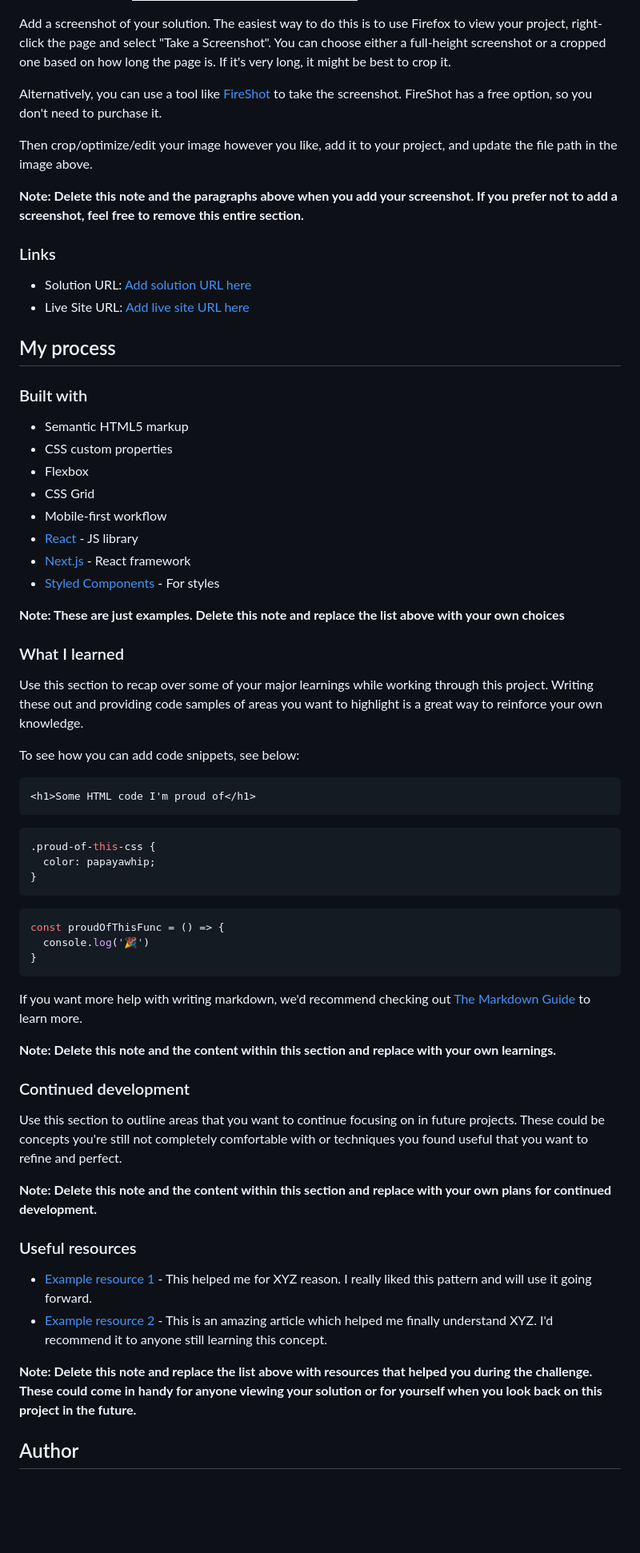
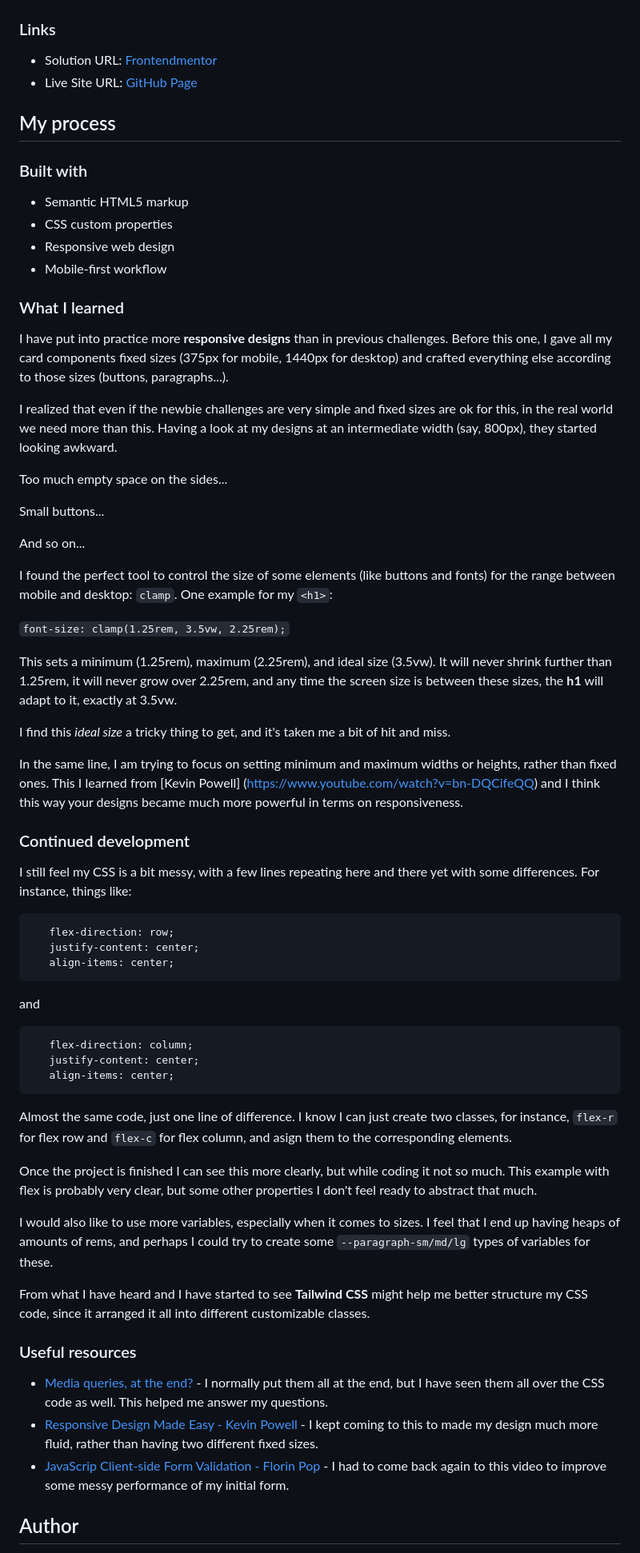
Before and after one commit to Reykjabik/Ping-coming-soon-page, a Markdown page: README.md, the part around the change printed below. Shown: that part at 80% size. Rendered like a GitHub page; pictures changed too: mobile_icons_hover.png; blank space fills up the shorter version.

Commit message:
completed README

````diff
--- a/README.md
+++ b/README.md
@@ -52,18 +51,10 @@ Mobile - With wrong email error and button hover
 Mobile - Icon hover
 ![Mobile - Icons hover](./mobile_icons_hover.png)
 
-Add a screenshot of your solution. The easiest way to do this is to use Firefox to view your project, right-click the page and select "Take a Screenshot". You can choose either a full-height screenshot or a cropped one based on how long the page is. If it's very long, it might be best to crop it.
-
-Alternatively, you can use a tool like [FireShot](https://getfireshot.com/) to take the screenshot. FireShot has a free option, so you don't need to purchase it.
-
-Then crop/optimize/edit your image however you like, add it to your project, and update the file path in the image above.
-
-**Note: Delete this note and the paragraphs above when you add your screenshot. If you prefer not to add a screenshot, feel free to remove this entire section.**
-
 ### Links
 
-- Solution URL: [Add solution URL here](https://your-solution-url.com)
-- Live Site URL: [Add live site URL here](https://your-live-site-url.com)
+- Solution URL: [Frontendmentor](https://www.frontendmentor.io/solutions/html-css-and-vanilla-js-Kte5bbmLm)
+- Live Site URL: [GitHub Page](https://reykjabik.github.io/Ping-coming-soon-page/)
 
 ## My process
 
@@ -71,51 +62,62 @@ Then crop/optimize/edit your image however you like, add it to your project, and
 
 - Semantic HTML5 markup
 - CSS custom properties
-- Flexbox
-- CSS Grid
+- Responsive web design
 - Mobile-first workflow
-- [React](https://reactjs.org/) - JS library
-- [Next.js](https://nextjs.org/) - React framework
-- [Styled Components](https://styled-components.com/) - For styles
-
-**Note: These are just examples. Delete this note and replace the list above with your own choices**
 
 ### What I learned
 
-Use this section to recap over some of your major learnings while working through this project. Writing these out and providing code samples of areas you want to highlight is a great way to reinforce your own knowledge.
+I have put into practice more **responsive designs** than in previous challenges. Before this one, I gave all my card components fixed sizes (375px for mobile, 1440px for desktop) and crafted everything else according to those sizes (buttons, paragraphs...).
 
-To see how you can add code snippets, see below:
+I realized that even if the newbie challenges are very simple and fixed sizes are ok for this, in the real world we need more than this. Having a look at my designs at an intermediate width (say, 800px), they started looking awkward.
 
-```html
-<h1>Some HTML code I'm proud of</h1>
-```
-```css
-.proud-of-this-css {
-  color: papayawhip;
-}
-```
-```js
-const proudOfThisFunc = () => {
-  console.log('🎉')
-}
-```
+Too much empty space on the sides...
 
-If you want more help with writing markdown, we'd recommend checking out [The Markdown Guide](https://www.markdownguide.org/) to learn more.
+Small buttons...
 
-**Note: Delete this note and the content within this section and replace with your own learnings.**
+And so on...
+
+I found the perfect tool to control the size of some elements (like buttons and fonts) for the range between mobile and desktop: `clamp`. One example for my `<h1>`:
+
+```font-size: clamp(1.25rem, 3.5vw, 2.25rem);```
+
+This sets a minimum (1.25rem), maximum (2.25rem), and ideal size (3.5vw). It will never shrink further than 1.25rem, it will never grow over 2.25rem, and any time the screen size is between these sizes, the **h1** will adapt to it, exactly at 3.5vw.
+
+I find this *ideal size* a tricky thing to get, and it's taken me a bit of hit and miss.
+
+In the same line, I am trying to focus on setting minimum and maximum widths or heights, rather than fixed ones. This I learned from [Kevin Powell] (https://www.youtube.com/watch?v=bn-DQCifeQQ) and I think this way your designs became much more powerful in terms on responsiveness.
 
 ### Continued development
 
-Use this section to outline areas that you want to continue focusing on in future projects. These could be concepts you're still not completely comfortable with or techniques you found useful that you want to refine and perfect.
+I still feel my CSS is a bit messy, with a few lines repeating here and there yet with some differences. For instance, things like:
 
-**Note: Delete this note and the content within this section and replace with your own plans for continued development.**
+```display: flex;
+   flex-direction: row;
+   justify-content: center;
+   align-items: center;
+```
+
+and
+
+```display: flex;
+   flex-direction: column;
+   justify-content: center;
+   align-items: center;
+```
+
+Almost the same code, just one line of difference. I know I can just create two classes, for instance, `flex-r` for flex row and `flex-c` for flex column, and asign them to the corresponding elements.
+
+Once the project is finished I can see this more clearly, but while coding it not so much. This example with flex is probably very clear, but some other properties I don't feel ready to abstract that much.
+
+I would also like to use more variables, especially when it comes to sizes. I feel that I end up having heaps of amounts of rems, and perhaps I could try to create some `--paragraph-sm/md/lg` types of variables for these.
+
+From what I have heard and I have started to see **Tailwind CSS** might help me better structure my CSS code, since it arranged it all into different customizable classes.
 
 ### Useful resources
 
-- [Example resource 1](https://www.example.com) - This helped me for XYZ reason. I really liked this pattern and will use it going forward.
-- [Example resource 2](https://www.example.com) - This is an amazing article which helped me finally understand XYZ. I'd recommend it to anyone still learning this concept.
-
-**Note: Delete this note and replace the list above with resources that helped you during the challenge. These could come in handy for anyone viewing your solution or for yourself when you look back on this project in the future.**
+- [Media queries, at the end?](https://stackoverflow.com/questions/62047994/is-it-best-to-group-similar-media-queries-at-the-end-of-the-css-or-to-just-keep) - I normally put them all at the end, but I have seen them all over the CSS code as well. This helped me answer my questions.
+- [Responsive Design Made Easy - Kevin Powell](https://www.youtube.com/watch?v=bn-DQCifeQQ) - I kept coming to this to made my design much more fluid, rather than having two different fixed sizes.
+- [JavaScrip Client-side Form Validation - Florin Pop](https://www.youtube.com/watch?v=rsd4FNGTRBw&t=894s) - I had to come back again to this video to improve some messy performance of my initial form.
 
 ## Author
 
````
Also changed, not shown: other parts of README.md (+2 -12 lines), desktop.png, mobile.png, mobile_wrong_email_hover.png, 1 other file.
